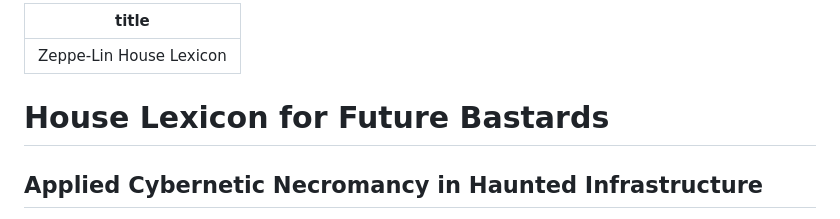
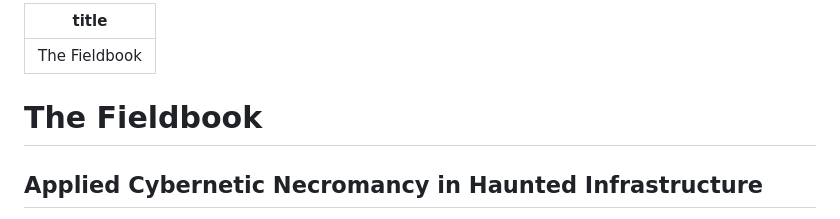
Before and after one commit to zeppe-lin/zeppe-lin.github.io, a Markdown page: src/fieldbook.md, the part around the change. Drawn GitHub-style.

Commit message:
docs(fieldbook): adjust preface to the new name

```diff
--- a/src/fieldbook.md
+++ b/src/fieldbook.md
@@ -1,8 +1,8 @@
 ---
-title: Zeppe-Lin House Lexicon
+title: The Fieldbook
 ---
 
-# House Lexicon for Future Bastards
+# The Fieldbook
 
 ## Applied Cybernetic Necromancy in Haunted Infrastructure
 
```
